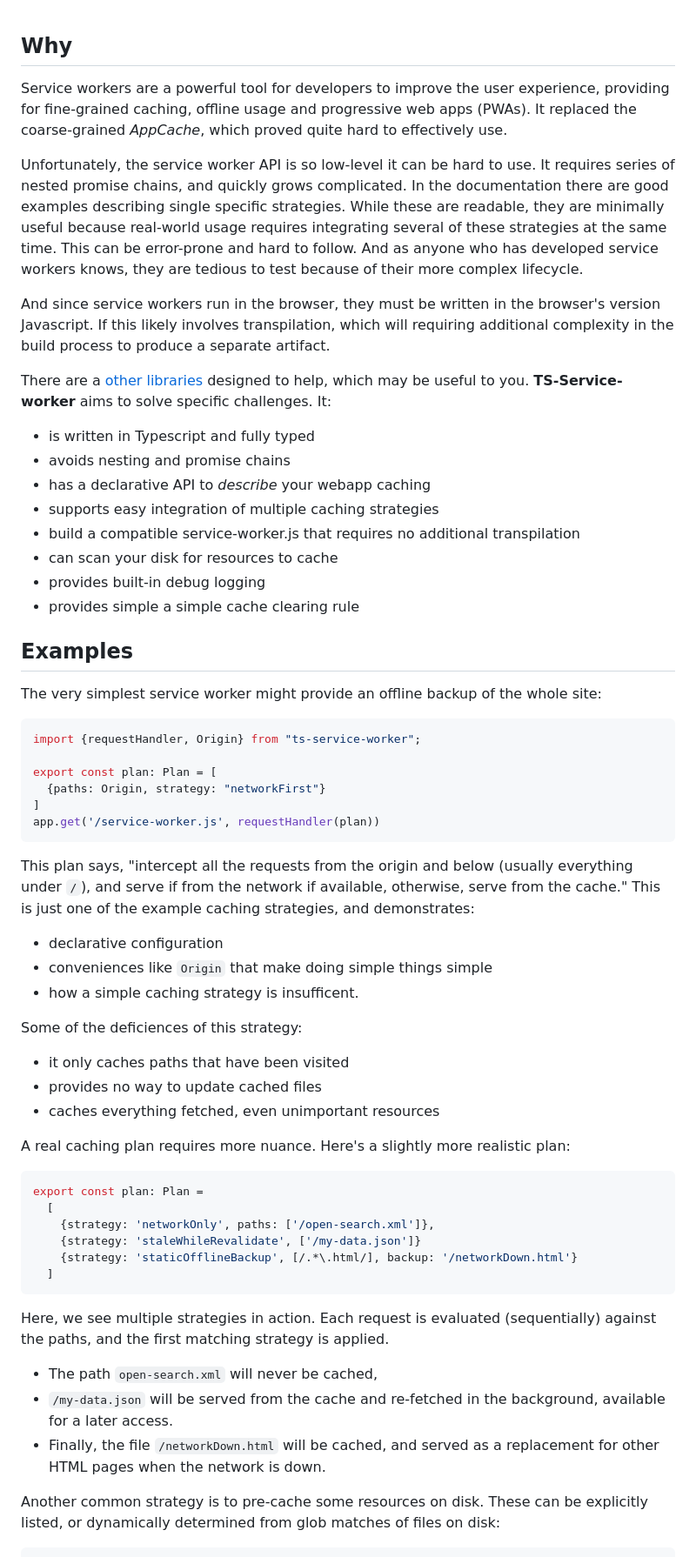
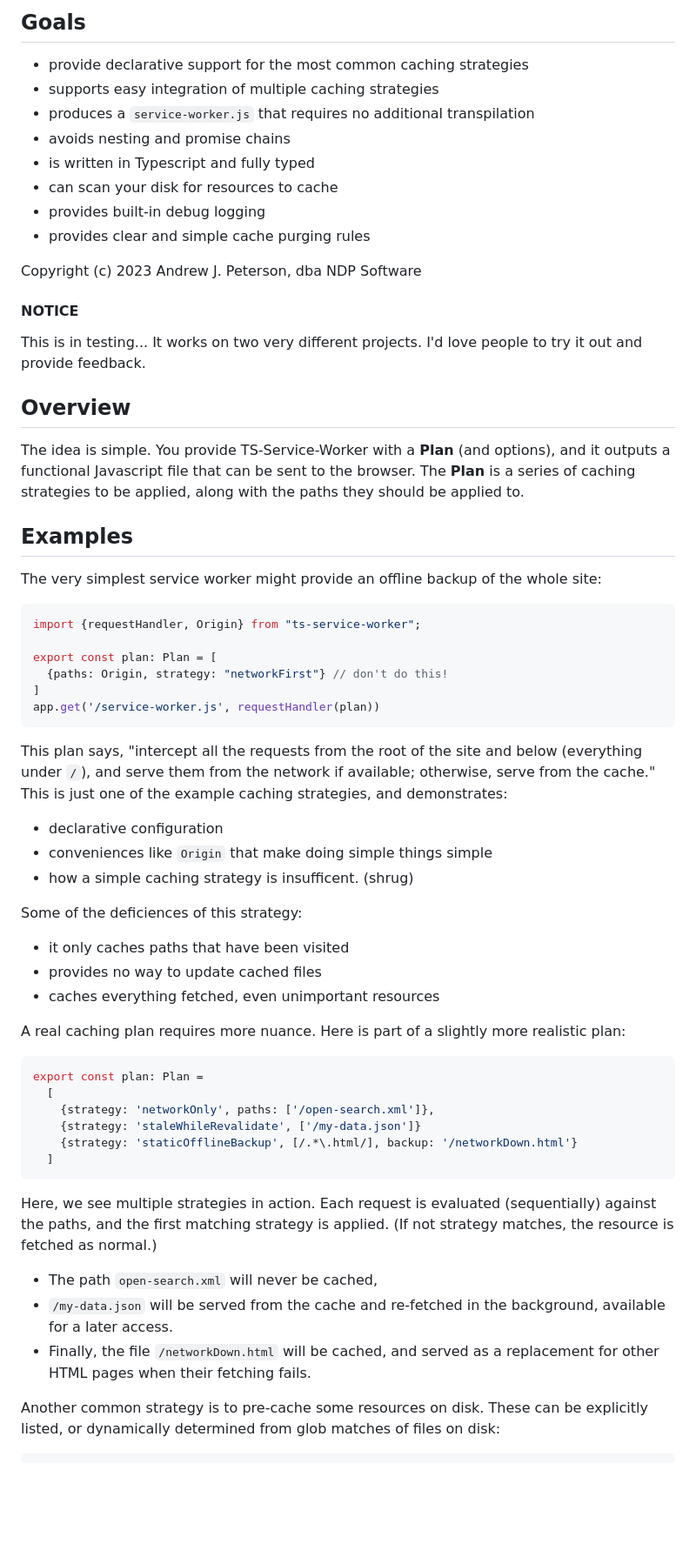
Before and after one commit to ndp/ts-playground, a Markdown page: src/service-worker/README.md, the part around the change printed below. Shown: that part at 87% size. Rendered like a GitHub page; blank space fills up the shorter version.

Commit message:
more editing of README

````diff
--- a/src/service-worker/README.md
+++ b/src/service-worker/README.md
@@ -1,23 +1,21 @@
+## Goals
 
-
-## Why
-
-Service workers are a powerful tool for developers to improve the user experience, providing for fine-grained caching, offline usage and progressive web apps (PWAs). It replaced the coarse-grained _AppCache_, which proved quite hard to effectively use.
-
-Unfortunately, the service worker API is so low-level it can be hard to use. It requires series of nested promise chains, and quickly grows complicated. In the documentation there are good examples describing single specific strategies. While these are readable, they are minimally useful because real-world usage requires integrating several of these strategies at the same time. This can be error-prone and hard to follow. And as anyone who has developed service workers knows, they are tedious to test because of their more complex lifecycle.
-
-And since service workers run in the browser, they must be written in the browser's version Javascript. If this likely involves transpilation, which will requiring additional complexity in the build process to produce a separate artifact.
-
-There are a [other libraries](#other-libraries) designed to help, which may be useful to you. **TS-Service-worker** aims to solve specific challenges. It:
-
+- provide declarative support for the most common caching strategies
+- supports easy integration of multiple caching strategies
+- produces a `service-worker.js` that requires no additional transpilation
+- avoids nesting and promise chains
 - is written in Typescript and fully typed
-- avoids nesting and promise chains
-- has a declarative API to _describe_ your webapp caching
-- supports easy integration of multiple caching strategies
-- build a compatible service-worker.js that requires no additional transpilation
 - can scan your disk for resources to cache
 - provides built-in debug logging
-- provides simple a simple cache clearing rule
+- provides clear and simple cache purging rules
+
+Copyright (c) 2023 Andrew J. Peterson, dba NDP Software
+
+#### NOTICE
+This is in testing... It works on two very different projects. I'd love people to try it out and provide feedback.
+
+## Overview
+The idea is simple. You provide TS-Service-Worker with a **Plan** (and options), and it outputs a functional Javascript file that can be sent to the browser. The **Plan** is a series of caching strategies to be applied, along with the paths they should be applied to.
 
 ## Examples
 
@@ -26,22 +24,22 @@ The very simplest service worker might provide an offline backup of the whole si
 import {requestHandler, Origin} from "ts-service-worker";
 
 export const plan: Plan = [
-  {paths: Origin, strategy: "networkFirst"}
+  {paths: Origin, strategy: "networkFirst"} // don't do this!
 ]
 app.get('/service-worker.js', requestHandler(plan))
 ```
-This plan says, "intercept all the requests from the origin and below (usually everything under `/`), and serve if from the network if available, otherwise, serve from the cache." This is just one of the example caching strategies, and demonstrates:
+This plan says, "intercept all the requests from the root of the site and below (everything under `/`), and serve them from the network if available; otherwise, serve from the cache." This is just one of the example caching strategies, and demonstrates:
 
--  declarative configuration
+- declarative configuration
 - conveniences like `Origin` that make doing simple things simple
-- how a simple caching strategy is insufficent.
+- how a simple caching strategy is insufficent. (shrug)
 
 Some of the deficiences of this strategy:
 - it only caches paths that have been visited
 - provides no way to update cached files
 - caches everything fetched, even unimportant resources
 
-A real caching plan requires more nuance. Here's a slightly more realistic plan:
+A real caching plan requires more nuance. Here is part of a slightly more realistic plan:
 ```ts
 export const plan: Plan =
   [
@@ -50,10 +48,10 @@ export const plan: Plan =
     {strategy: 'staticOfflineBackup', [/.*\.html/], backup: '/networkDown.html'}
   ]
 ```
-Here, we see multiple strategies in action. Each request is evaluated (sequentially) against the paths, and the first matching strategy is applied.
+Here, we see multiple strategies in action. Each request is evaluated (sequentially) against the paths, and the first matching strategy is applied. (If not strategy matches, the resource is fetched as normal.)
   - The path `open-search.xml` will never be cached,
   - `/my-data.json` will be served from the cache and re-fetched in the background, available for a later access.
-  - Finally, the file `/networkDown.html` will be cached, and served as a replacement for other HTML pages when the network is down.
+  - Finally, the file `/networkDown.html` will be cached, and served as a replacement for other HTML pages when their fetching fails.
 
 Another common strategy is to pre-cache some resources on disk. These can be explicitly listed, or dynamically determined from glob matches of files on disk:
 ```ts
````
Also changed, not shown: other parts of src/service-worker/README.md (+69 -74 lines).
